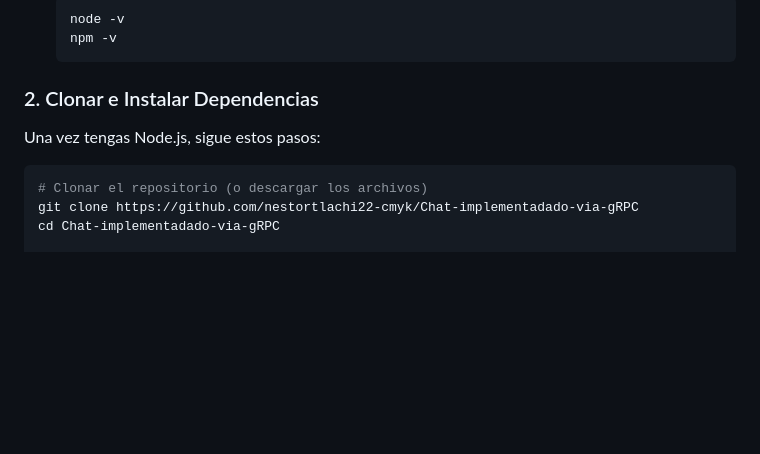
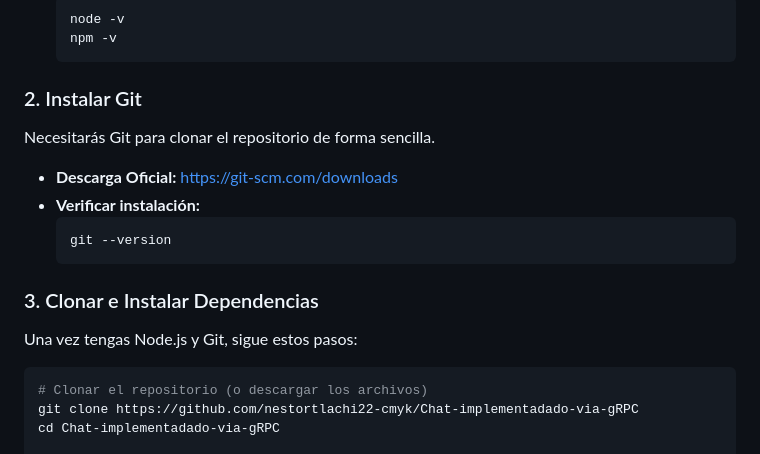
Before and after one commit to nestortlachi22-cmyk/Chat-implementadado-via-gRPC, a Markdown page: README.md, the part around the change. Drawn GitHub-style; blank space fills up the shorter version.

Commit message:
chore: readme

````diff
--- a/README.md
+++ b/README.md
@@ -28,8 +28,18 @@ Para ejecutar este proyecto, necesitas tener instalado **Node.js (versión 16 o
     npm -v
     ```
 
-### 2. Clonar e Instalar Dependencias
-Una vez tengas Node.js, sigue estos pasos:
+### 2. Instalar Git
+Necesitarás Git para clonar el repositorio de forma sencilla.
+
+*   **Descarga Oficial:** [https://git-scm.com/downloads](https://git-scm.com/downloads)
+*   **Verificar instalación:**
+    ```bash
+    git --version
+    ```
+
+### 3. Clonar e Instalar Dependencias
+Una vez tengas Node.js y Git, sigue estos pasos:
+
 
 ```bash
 # Clonar el repositorio (o descargar los archivos)
````
Also changed, not shown: explicacion_tecnica_proyecto.md (added, +102 -0 lines).
